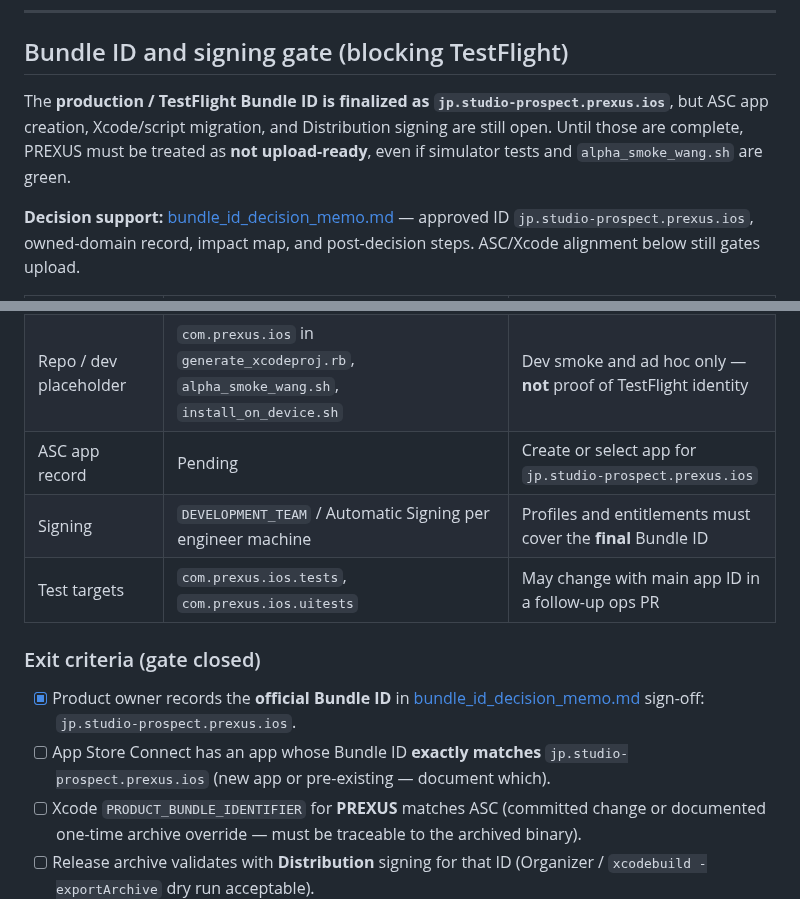
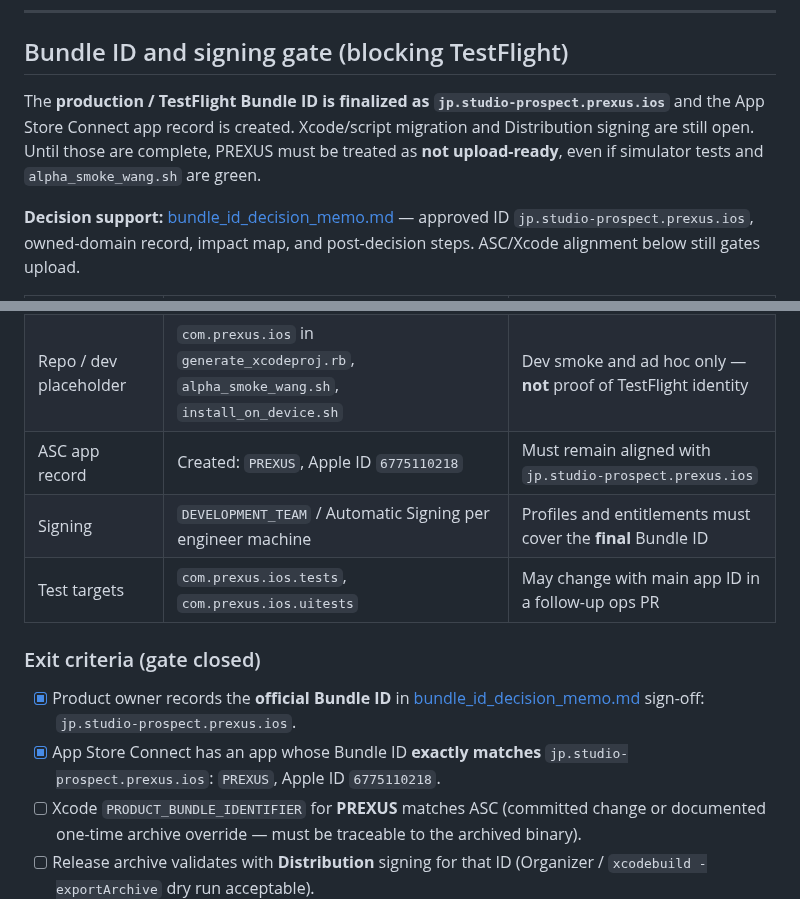
Before and after one commit to studio-prospect/qwon-ai-ios, a Markdown page: docs/product/qwen_text_only_alpha_testflight_prep.md, 2 parts joined by grey strips. Rendered like a GitHub page.

```diff
--- a/docs/product/qwen_text_only_alpha_testflight_prep.md
+++ b/docs/product/qwen_text_only_alpha_testflight_prep.md
@@ -38,7 +38,7 @@ RC **code** criteria are satisfied on `main` (PR #22). Remaining work is **distr
 
 ## Bundle ID and signing gate (blocking TestFlight)
 
-The **production / TestFlight Bundle ID is finalized as `jp.studio-prospect.prexus.ios`**, but ASC app creation, Xcode/script migration, and Distribution signing are still open. Until those are complete, PREXUS must be treated as **not upload-ready**, even if simulator tests and `alpha_smoke_wang.sh` are green.
+The **production / TestFlight Bundle ID is finalized as `jp.studio-prospect.prexus.ios`** and the App Store Connect app record is created. Xcode/script migration and Distribution signing are still open. Until those are complete, PREXUS must be treated as **not upload-ready**, even if simulator tests and `alpha_smoke_wang.sh` are green.
 
 **Decision support:** [bundle_id_decision_memo.md](./bundle_id_decision_memo.md) — approved ID `jp.studio-prospect.prexus.ios`, owned-domain record, impact map, and post-decision steps. ASC/Xcode alignment below still gates upload.
 
@@ -46,14 +46,14 @@ The **production / TestFlight Bundle ID is finalized as `jp.studio-prospect.prex
 | --- | --- | --- |
 | Formal Bundle ID | `jp.studio-prospect.prexus.ios` approved | Same ID recorded in ASC and Xcode before first archive |
 | Repo / dev placeholder | `com.prexus.ios` in `generate_xcodeproj.rb`, `alpha_smoke_wang.sh`, `install_on_device.sh` | Dev smoke and ad hoc only — **not** proof of TestFlight identity |
-| ASC app record | Pending | Create or select app for `jp.studio-prospect.prexus.ios` |
+| ASC app record | Created: `PREXUS`, Apple ID `6775110218` | Must remain aligned with `jp.studio-prospect.prexus.ios` |
 | Signing | `DEVELOPMENT_TEAM` / Automatic Signing per engineer machine | Profiles and entitlements must cover the **final** Bundle ID |
 | Test targets | `com.prexus.ios.tests`, `com.prexus.ios.uitests` | May change with main app ID in a follow-up ops PR |
 
 ### Exit criteria (gate closed)
 
 - [x] Product owner records the **official Bundle ID** in [bundle_id_decision_memo.md](./bundle_id_decision_memo.md#sign-off-fill-when-decided) sign-off: `jp.studio-prospect.prexus.ios`.
-- [ ] App Store Connect has an app whose Bundle ID **exactly matches** `jp.studio-prospect.prexus.ios` (new app or pre-existing — document which).
+- [x] App Store Connect has an app whose Bundle ID **exactly matches** `jp.studio-prospect.prexus.ios`: `PREXUS`, Apple ID `6775110218`.
 - [ ] Xcode `PRODUCT_BUNDLE_IDENTIFIER` for **PREXUS** matches ASC (committed change or documented one-time archive override — must be traceable to the archived binary).
 - [ ] Release archive validates with **Distribution** signing for that ID (Organizer / `xcodebuild -exportArchive` dry run acceptable).
 - [ ] Internal TestFlight group and crash symbolication are mapped to the same ASC app + ID.
```
Also changed, not shown: docs/product/bundle_id_decision_memo.md (+6 -1 lines), docs/product/qwen_text_only_alpha_release_readiness.md (+1 -1 lines).
